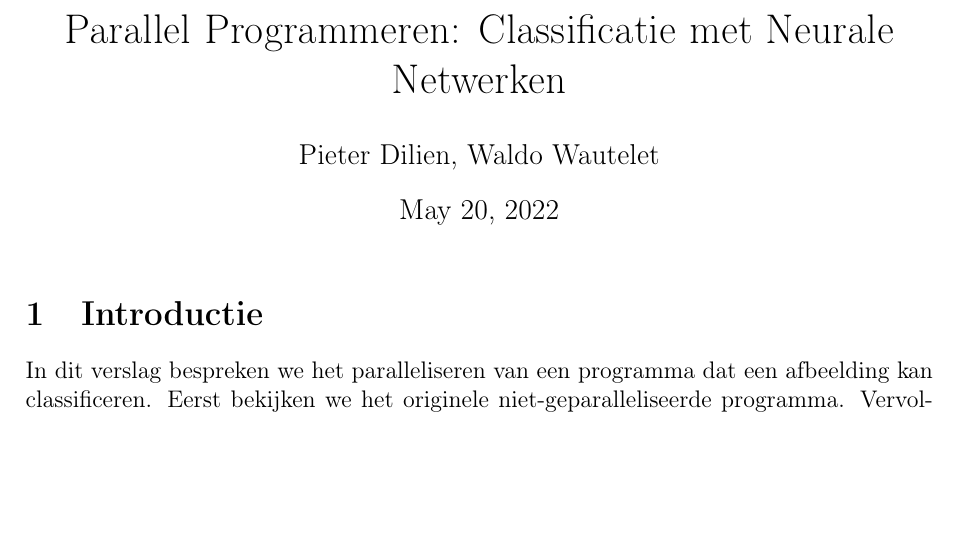
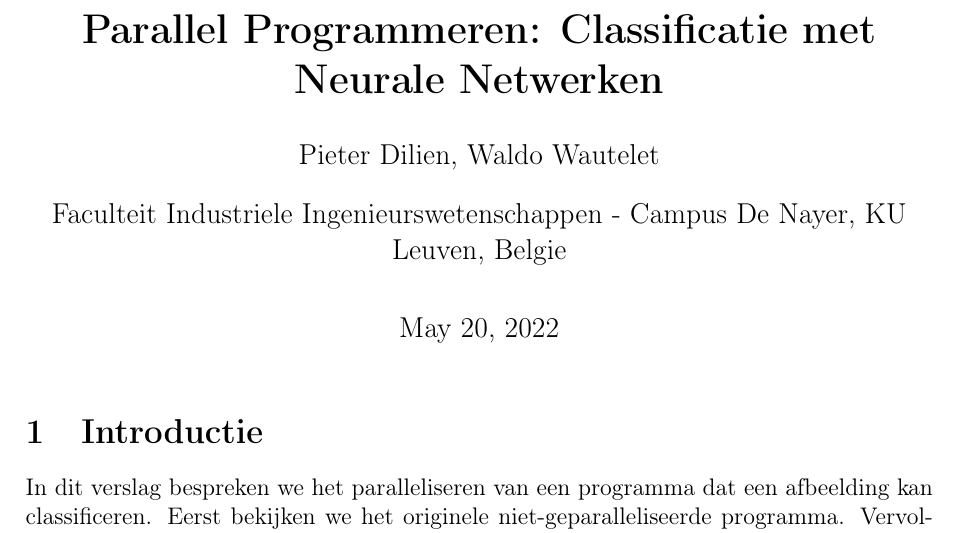
Before and after one commit to WhereIsW4ldo/OpenCL, a LaTeX document (verslag/verslag.tex): part of page 1 of 3, cut so that both start at the same text, the shorter picture padded with empty space. Compiled offline with pdfLaTeX.

Commit message:
Title fat

```diff
--- a/verslag/verslag.tex
+++ b/verslag/verslag.tex
@@ -19,6 +19,7 @@ marginparwidth=1.5cm, marginparsep=0.4cm, margin=2.5cm]{geometry}
 \usepackage{amssymb}  %
 \usepackage{listings}
 \usepackage{xcolor}
+\usepackage{authblk}
 %\usepackage[margin=0.25in]{geometry}
 \usepackage{pgfplots}
 \pgfplotsset{width=10cm,compat=1.9}
@@ -55,8 +56,9 @@ marginparwidth=1.5cm, marginparsep=0.4cm, margin=2.5cm]{geometry}
 \setcitestyle{authoryear,open={(},close={)}}
 
 
-\title{Parallel Programmeren: Classificatie met Neurale Netwerken}
+\title{\textbf{Parallel Programmeren: Classificatie met Neurale Netwerken}}
 \author{Pieter Dilien, Waldo Wautelet}
+\affil{Faculteit Industriele Ingenieurswetenschappen - Campus De Nayer, KU Leuven, Belgie}
 
 \begin{document}
 \maketitle
```
Also changed, not shown: verslag/verslag.pdf.
